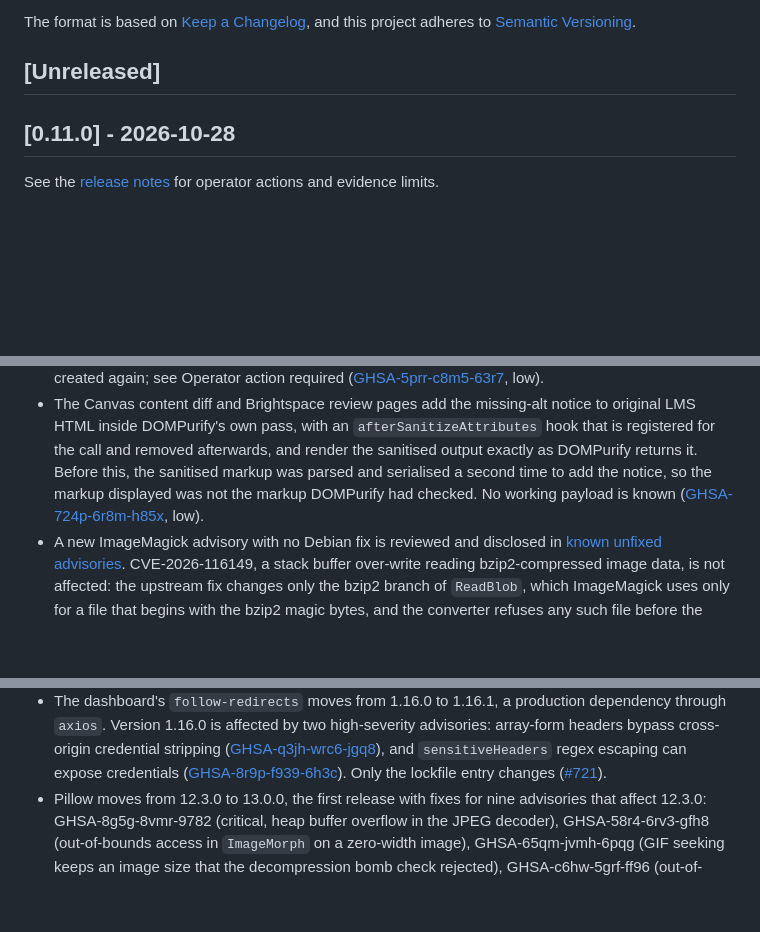
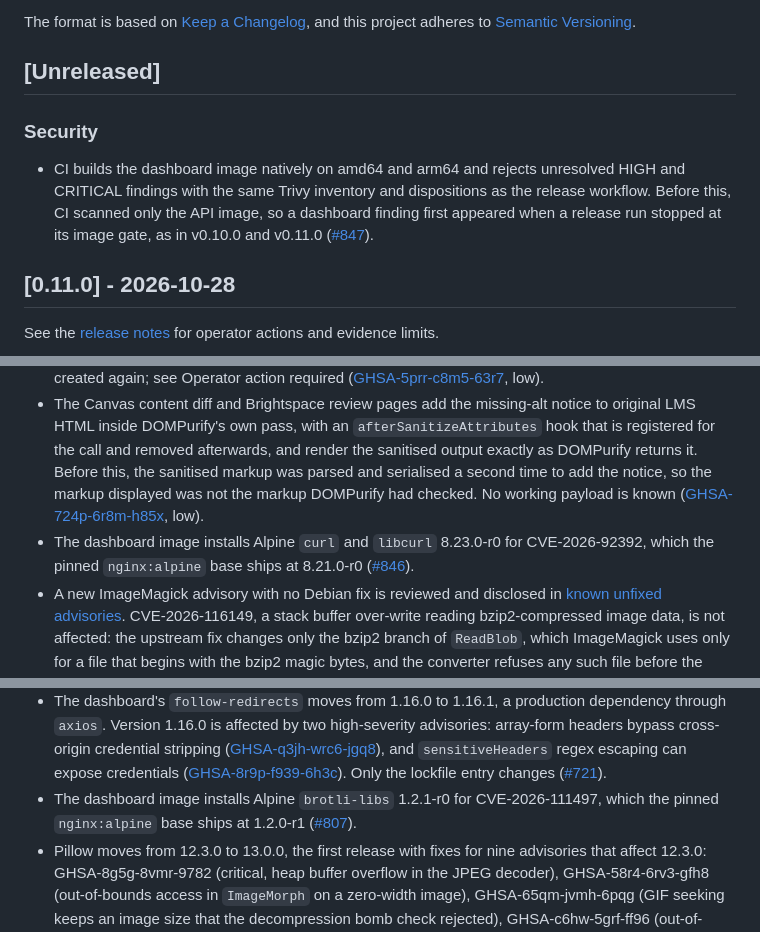
Before and after one commit to Aelira-AI/aelira-core, a Markdown page: CHANGELOG.md, 3 parts joined by grey strips. GitHub-like rendering; blank space fills up the shorter version.

Commit message:
docs(changelog): record the dashboard image fixes from 0.10.0 and 0.11.0
Two dashboard image security fixes were released without a CHANGELOG
entry, because each was added after the release notes were written, when
the release workflow's dashboard image scan stopped the first release run.
The 0.11.0 Security section now records Alpine curl and libcurl 8.23.0-r0
for CVE-2026-92392, and the 0.10.0 Security section records Alpine
brotli-libs 1.2.1-r0 for CVE-2026-111497, in the form of the 0.9.13 libx11
entry.

The Unreleased section records the CI dashboard image scan. It is listed
under Security, a vulnerability gate, so it does not by itself require a
minor release.

Fixes #849

```diff
--- a/CHANGELOG.md
+++ b/CHANGELOG.md
@@ -6,6 +6,10 @@ The format is based on [Keep a Changelog](https://keepachangelog.com/en/1.1.0/),
 and this project adheres to [Semantic Versioning](https://semver.org/spec/v2.0.0.html).
 
 ## [Unreleased]
+
+### Security
+
+- CI builds the dashboard image natively on amd64 and arm64 and rejects unresolved HIGH and CRITICAL findings with the same Trivy inventory and dispositions as the release workflow. Before this, CI scanned only the API image, so a dashboard finding first appeared when a release run stopped at its image gate, as in v0.10.0 and v0.11.0 ([#847](https://github.com/Aelira-AI/aelira-core/issues/847)).
 
 ## [0.11.0] - 2026-10-28
 
@@ -23,6 +27,7 @@ evidence limits.
 - Microsoft Graph request paths validate IDs and percent-encode path segments. Item, folder, drive, site and subscription IDs must each be a single Graph ID segment, SharePoint folder paths are split into segments with dot segments and control characters refused, and every segment, upload file name and search term is percent-encoded. Before this, an ID or path containing `/`, `..`, `?`, `#` or `%` changed which Graph resource was requested, within the connected Microsoft account's own permissions. The Microsoft routes answer a refused reference with 400 `Invalid Microsoft item reference` before any Graph request. A Microsoft sync folder must now be added with its Graph item ID, and a stored sync folder ID that is not one fails the sync as a deterministic error that lists the folder instead of being retried ([GHSA-cpcw-3584-j8q4](https://github.com/Aelira-AI/aelira-core/security/advisories/GHSA-cpcw-3584-j8q4), low).
 - Microsoft webhook `clientState` is a per-subscription random secret. Graph receives the secret, only its SHA-256 hash is stored, in the new `client_state_hash` column, and a notification is accepted only when its `clientState` matches a stored hash in a constant-time comparison. The notification URL is fixed to the API's own `/webhooks/microsoft` route under `PUBLIC_API_URL`, and a `notification_url` in the request is accepted only when it names that route. Before this, `clientState` was the department ID, which is not a secret, so anyone who knew a department ID and one of its subscription IDs could post notifications that queued sync jobs, and the caller of `POST /microsoft/subscriptions` chose the notification URL. Subscriptions created before 0.11.0 must be created again; see Operator action required ([GHSA-5prr-c8m5-63r7](https://github.com/Aelira-AI/aelira-core/security/advisories/GHSA-5prr-c8m5-63r7), low).
 - The Canvas content diff and Brightspace review pages add the missing-alt notice to original LMS HTML inside DOMPurify's own pass, with an `afterSanitizeAttributes` hook that is registered for the call and removed afterwards, and render the sanitised output exactly as DOMPurify returns it. Before this, the sanitised markup was parsed and serialised a second time to add the notice, so the markup displayed was not the markup DOMPurify had checked. No working payload is known ([GHSA-724p-6r8m-h85x](https://github.com/Aelira-AI/aelira-core/security/advisories/GHSA-724p-6r8m-h85x), low).
+- The dashboard image installs Alpine `curl` and `libcurl` 8.23.0-r0 for CVE-2026-92392, which the pinned `nginx:alpine` base ships at 8.21.0-r0 ([#846](https://github.com/Aelira-AI/aelira-core/pull/846)).
 - A new ImageMagick advisory with no Debian fix is reviewed and disclosed in [known unfixed advisories](docs/security/known-unfixed-advisories-0.9.12.md#imagemagick-bzip2-advisory-published-on-2026-10-25). CVE-2026-116149, a stack buffer over-write reading bzip2-compressed image data, is not affected: the upstream fix changes only the bzip2 branch of `ReadBlob`, which ImageMagick uses only for a file that begins with the bzip2 magic bytes, and the converter refuses any such file before the `latexml` and `latexmlpost` stages start, as for CVE-2026-106565. The library fix is tracked in [#750](https://github.com/Aelira-AI/aelira-core/issues/750) ([#826](https://github.com/Aelira-AI/aelira-core/issues/826)).
 
 ### Dependencies
@@ -70,6 +75,7 @@ Correction (2026-10-25): 0.9.1 to 0.9.13 were published as patch releases but in
 - The application's `certifi` moves from 2026.7.22 to 2026.10.19. Earlier versions include the `emSign ECC Root CA - G3` root, and eight intermediate CAs that chain to it have compromised private keys ([GHSA-6q48-6c7w-9gw2](https://github.com/advisories/GHSA-6q48-6c7w-9gw2)), so someone holding one of those keys could issue a certificate for any hostname and intercept TLS from clients that trust the `certifi` bundle, which includes the application's outbound HTTP through `httpx`. `certifi` 2026.10.19 removes that root and keeps the three emSign roots that are not affected ([#723](https://github.com/Aelira-AI/aelira-core/issues/723)).
 - The quickstart and developer images install pip 26.2.2 instead of 26.2.1, because the `certifi` that pip vendors moves from 2026.6.17 to 2026.10.19, and the final-image package check requires the exact vendored manifest of the published 26.2.2 wheel. The runtime and developer images also stop trusting `emSign ECC Root CA - G3` in the system store, which `curl`, Python's default SSL context and the Hugging Face Hub client read. Debian trixie's `ca-certificates` 20250419 ships it and the security update 20250419+deb13u1 removes it, but images built from an older package index still install 20250419, so the build deselects that one root in `/etc/ca-certificates.conf` and rebuilds `/etc/ssl/certs`. The other emSign roots stay trusted, and the step does nothing once the installed package no longer lists the root. The final-image check fails if the bundle or any certificate or hashed link in `/etc/ssl/certs` has the root's SHA-256 fingerprint, or if one of the three unaffected emSign roots is missing. The build-only pip 26.2.1 pins in the native evidence pipelines are unchanged and are not shipped. Node.js keeps its own built-in root store, which the move to Node 24.22.1 below removes the root from ([#725](https://github.com/Aelira-AI/aelira-core/issues/725), [#726](https://github.com/Aelira-AI/aelira-core/issues/726)).
 - The dashboard's `follow-redirects` moves from 1.16.0 to 1.16.1, a production dependency through `axios`. Version 1.16.0 is affected by two high-severity advisories: array-form headers bypass cross-origin credential stripping ([GHSA-q3jh-wrc6-jgq8](https://github.com/advisories/GHSA-q3jh-wrc6-jgq8)), and `sensitiveHeaders` regex escaping can expose credentials ([GHSA-8r9p-f939-6h3c](https://github.com/advisories/GHSA-8r9p-f939-6h3c)). Only the lockfile entry changes ([#721](https://github.com/Aelira-AI/aelira-core/issues/721)).
+- The dashboard image installs Alpine `brotli-libs` 1.2.1-r0 for CVE-2026-111497, which the pinned `nginx:alpine` base ships at 1.2.0-r1 ([#807](https://github.com/Aelira-AI/aelira-core/pull/807)).
 - Pillow moves from 12.3.0 to 13.0.0, the first release with fixes for nine advisories that affect 12.3.0: GHSA-8g5g-8vmr-9782 (critical, heap buffer overflow in the JPEG decoder), GHSA-58r4-6rv3-gfh8 (out-of-bounds access in `ImageMorph` on a zero-width image), GHSA-65qm-jvmh-6pqg (GIF seeking keeps an image size that the decompression bomb check rejected), GHSA-c6hw-5grf-ff96 (out-of-bounds read in the TIFF tile and RGBA decoding paths), GHSA-p4wg-p73j-c528 (unbounded recursion when parsing a PDF page tree or trailer chain), GHSA-pchr-8j38-3x4p (the TIFF encoder reads past a ColorMap of the wrong size), GHSA-q45j-58j2-45rg (uninitialised memory returned as pixels for short JPEG strips in TIFF files), GHSA-462x-pgg6-55fp (the tiled TIFF decoder reads past its tile buffer) and GHSA-vx6w-vv9f-6gvg (EPS `load(scale)` renders past the decompression bomb limit). Images that users upload reach these decoders, including images embedded in PDF, Word, PowerPoint and Excel files. The API image still builds Pillow from its hash-verified source release against libtiff 4.7.2 and Debian's image libraries. Pillow 13 is also stricter with malformed images: a PNG with a truncated `cHRM` chunk, which 12.3.0 decoded, is now rejected as an invalid image. It no longer writes 32-bit greyscale images as PNG, so the Word, PowerPoint and Excel scanners convert such embedded images to 16 bits first, which produces the same PNG as before ([#729](https://github.com/Aelira-AI/aelira-core/issues/729)).
 - pypdf moves from 6.20.1 to 6.21.2. Versions before 6.21.1 open image data that claims the `/DCTDecode` filter with any Pillow image plugin instead of only the JPEG one, so a crafted PDF could reach other image parsers ([CVE-2026-113786](https://github.com/advisories/GHSA-5hx5-vpf9-5wcv)). The application uses pypdf only to extract text and count pages, and does not read page images through it. 6.21.0 through 6.21.2 also add limits on stream, field and cross-reference parsing work, and the existing text extraction and page count paths already treat a parsing error as an incomplete check. brotli moves from 1.2.0 to 1.2.1, which fixes an out-of-bounds write in the decoder that a crafted compressed stream could use to corrupt memory and possibly run code ([CVE-2026-111497](https://github.com/advisories/GHSA-9v8h-qqgm-4m35)). httpx and requests use it to decode Brotli responses on outbound fetches. The native consumer fixture pins pypdf to the same version ([#743](https://github.com/Aelira-AI/aelira-core/issues/743)).
 - Six ImageMagick advisories without a Debian fix are reviewed and disclosed in [known unfixed advisories](docs/security/known-unfixed-advisories-0.9.12.md#imagemagick-advisories-published-after-the-0913-candidate-review). CVE-2026-106576, a slow rational conversion when an image with a crafted XMP profile is written, is affected: LaTeXML can rewrite submitted PNG and JPEG graphics, so a document can cause a denial of service bounded by the post-processing timeout. CVE-2026-106573 and CVE-2026-106578 (MVG decoder), CVE-2026-106579 (bypass of coder-domain policy rules) and CVE-2026-106580 (CUT palette load) are not affected, because those coders are selected only by an explicit format prefix or file extension and submitted content can supply neither. CVE-2026-107209 (RSVG decoder) is not affected because the image has no ImageMagick SVG coder module. The native image check now also fails if an SVG, MSVG or RSVG format or an ImageMagick `svg` module is present, or if a `.png` file holding MVG commands is decoded without an explicit `mvg:` prefix ([#743](https://github.com/Aelira-AI/aelira-core/issues/743)).
```
